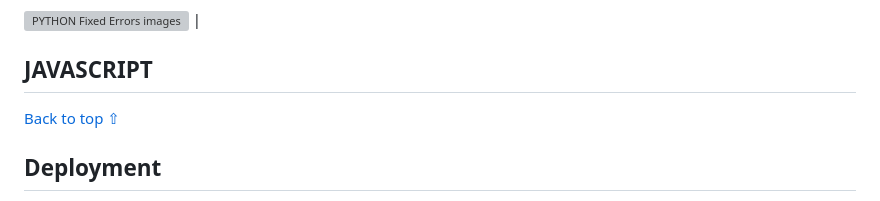
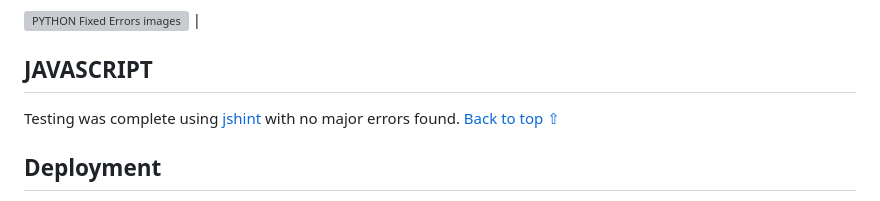
Before and after one commit to MrFogg866/hounds-p4, a Markdown page: README.md, the part around the change. Rendered like a GitHub page; grey boxes are pictures that could not be loaded.

```diff
--- a/README.md
+++ b/README.md
@@ -453,7 +453,7 @@ I ran into a few error with the pylint software
 
 ## JAVASCRIPT
 
-
+Testing was complete using [jshint](https://jshint.com/) with no major errors found.
 [Back to top ⇧](#hounds)
 
 ## Deployment
```
